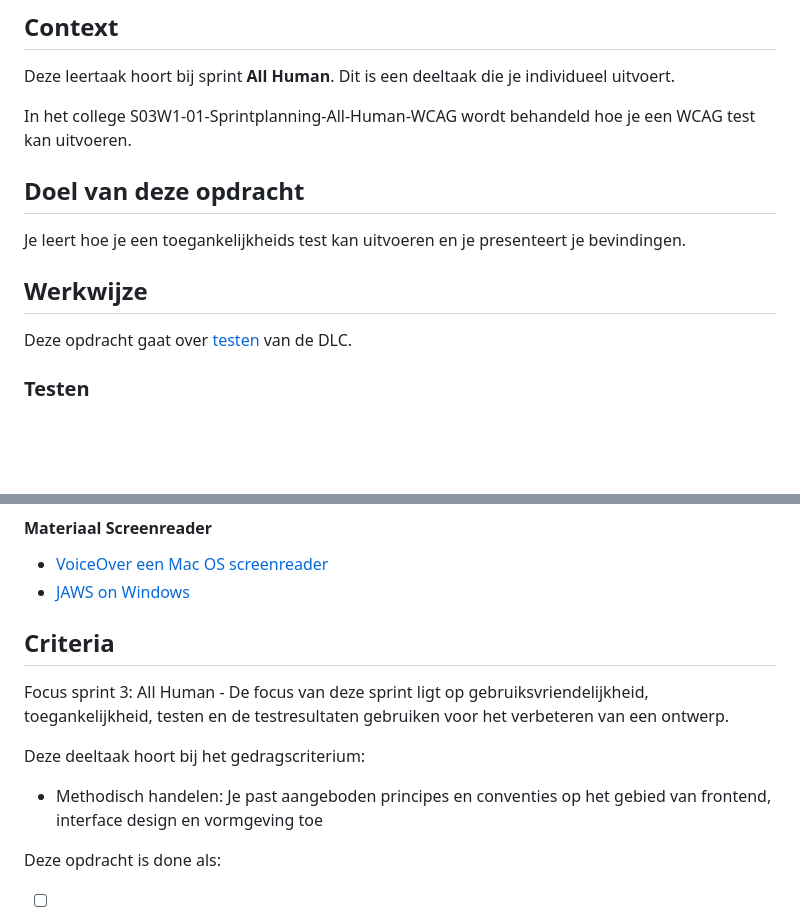
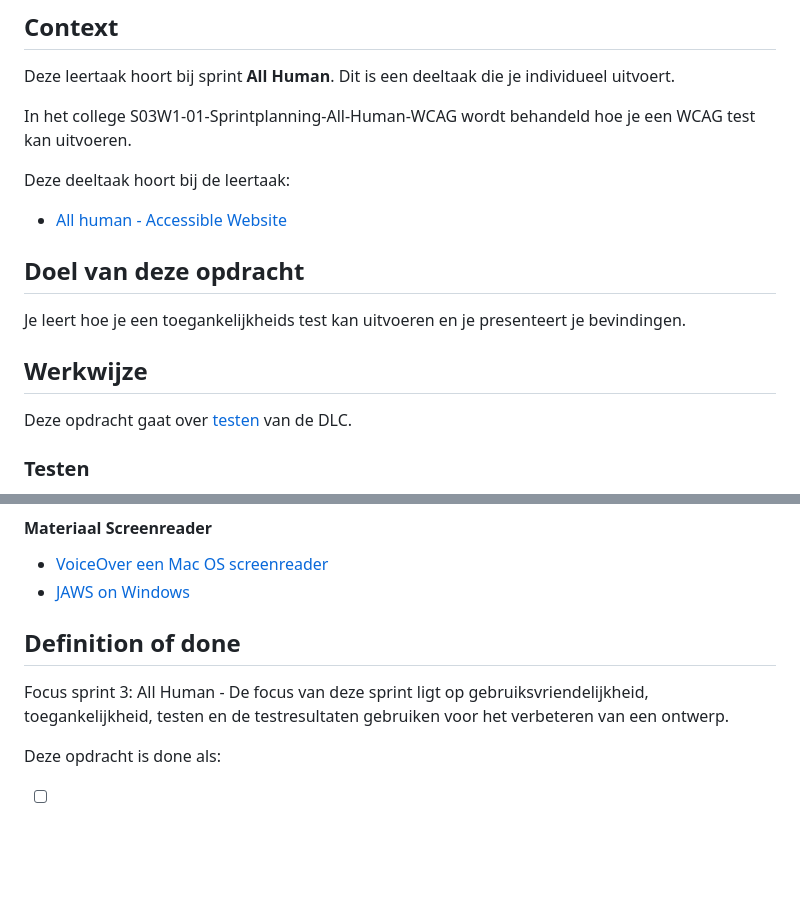
Before and after one commit to zoepje/all-human-wcag-audit, a Markdown page: docs/INSTRUCTIONS.md, 2 parts joined by grey strips. Rendered like a GitHub page; blank space fills up the shorter version.

```diff
--- a/docs/INSTRUCTIONS.md
+++ b/docs/INSTRUCTIONS.md
@@ -8,17 +8,15 @@ Deze leertaak hoort bij sprint **All Human**. Dit is een deeltaak die je individ
 
 In het college S03W1-01-Sprintplanning-All-Human-WCAG wordt behandeld hoe je een WCAG test kan uitvoeren.
 
-
-
+Deze deeltaak hoort bij de leertaak:
+- [All human - Accessible Website](https://github.com/fdnd-task/all-human-accessible-website)
 
 ## Doel van deze opdracht
 
 Je leert hoe je een toegankelijkheids test kan uitvoeren en je presenteert je bevindingen.
 
-
 ## Werkwijze
 Deze opdracht gaat over [testen](#testen) van de DLC.
-
 
 ### Testen
 <!-- *In de testfase test je of een website goed werkt.* -->
@@ -80,14 +74,9 @@ Lighthouse is een geautomatiserde test die veel voorkomende toegankelijkheidspro
  - [VoiceOver een Mac OS screenreader](https://webaim.org/articles/voiceover/)
  - [JAWS on Windows](https://downloads.sensotec.be/Jaws/Sneltoetsen-JAWS2018.pdf)
 
-
-## Criteria
+## Definition of done
 
 Focus sprint 3: All Human - De focus van deze sprint ligt op gebruiksvriendelijkheid, toegankelijkheid, testen en de testresultaten gebruiken voor het verbeteren van een ontwerp.
-
-Deze deeltaak hoort bij het gedragscriterium:
-
-- Methodisch handelen: Je past aangeboden principes en conventies op het gebied van frontend, interface design en vormgeving toe
 
 Deze opdracht is done als:
 
```
Also changed, not shown: other parts of docs/INSTRUCTIONS.md (+0 -4 lines).
